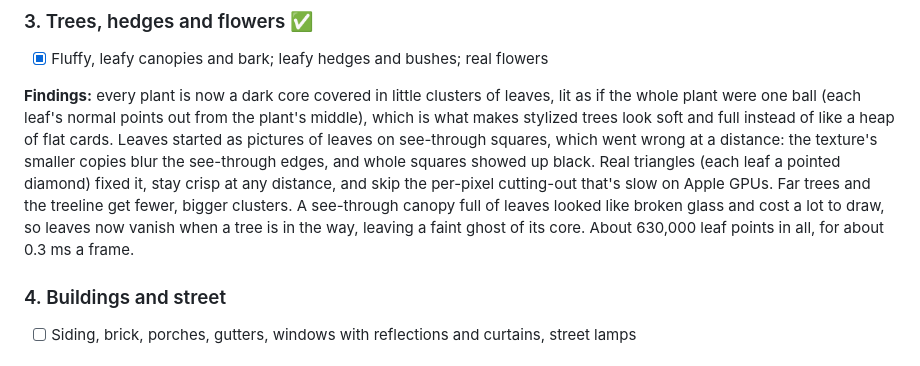
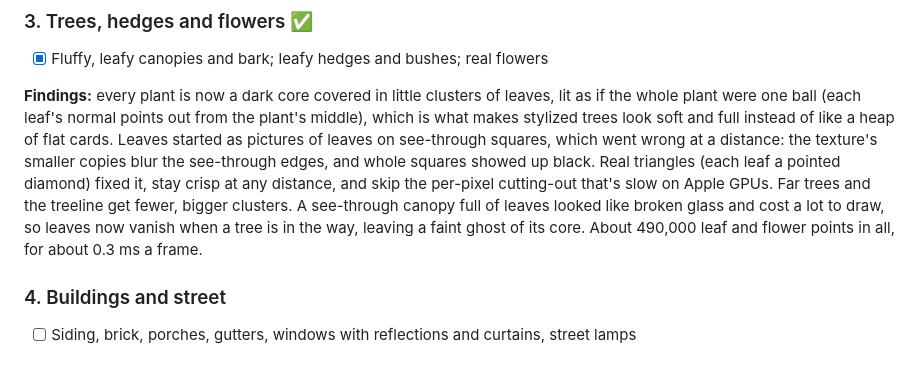
Before and after one commit to burntsouup/mow-town, a Markdown page: docs/ROADMAP.md, the part around the change. Drawn GitHub-style.

Commit message:
Correct the leaf count in the roadmap
Co-authored-by: Copilot <223556219+Copilot@users.noreply.github.com>

```diff
--- a/docs/ROADMAP.md
+++ b/docs/ROADMAP.md
@@ -473,7 +473,7 @@ Real triangles (each leaf a pointed diamond) fixed it, stay crisp at any distanc
 skip the per-pixel cutting-out that's slow on Apple GPUs. Far trees and the treeline get
 fewer, bigger clusters. A see-through canopy full of leaves looked like broken glass and
 cost a lot to draw, so leaves now vanish when a tree is in the way, leaving a faint ghost of
-its core. About 630,000 leaf points in all, for about 0.3 ms a frame.
+its core. About 490,000 leaf and flower points in all, for about 0.3 ms a frame.
 
 ### 4. Buildings and street
 
```
